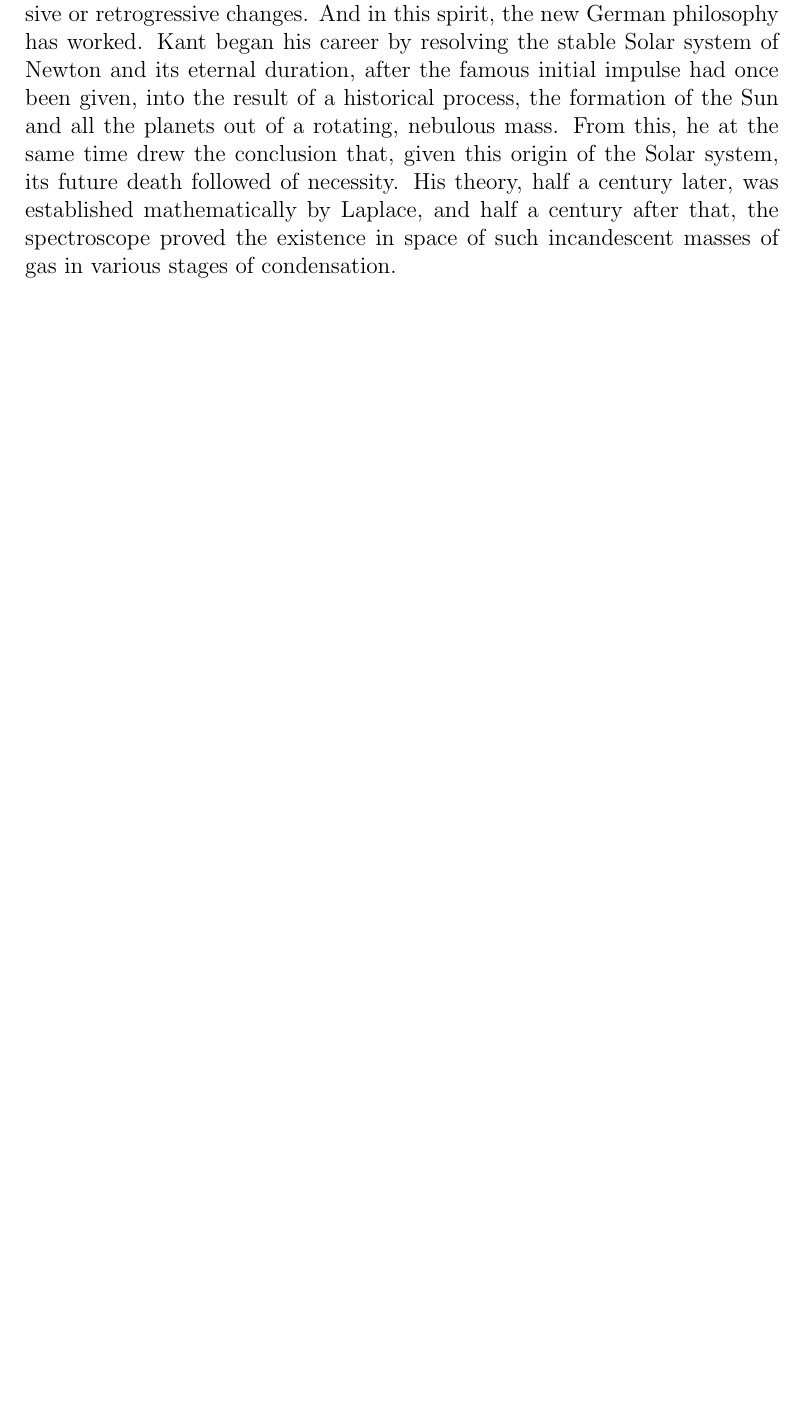
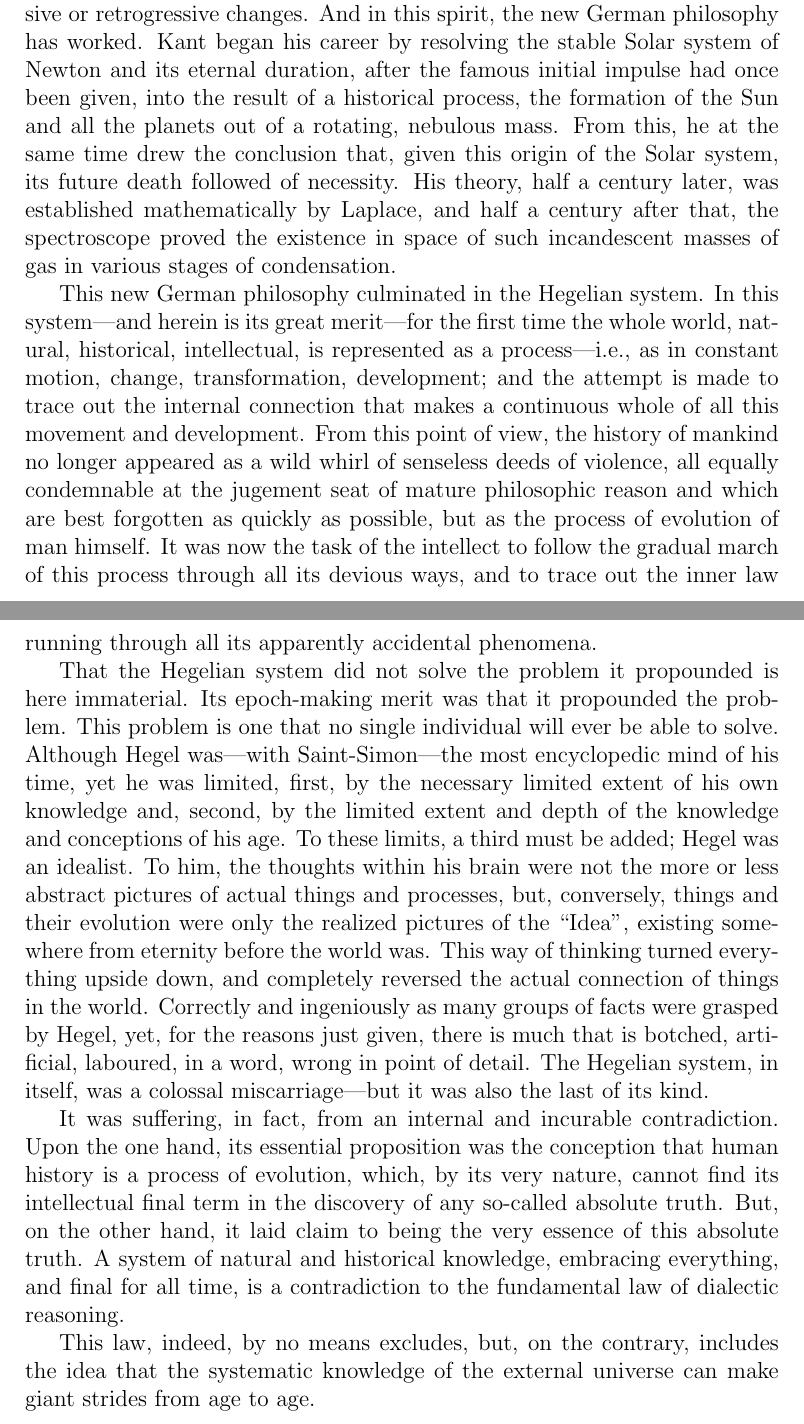
Before and after one commit to socialist-latex/sus, a LaTeX thesis (sus.tex, which reads tex/dialectics.tex): part of page 19 of 21 before the commit and two parts of pages 19 and 20 of 22 after it, the two joined at a grey line, cut so that both start at the same text, the shorter picture padded with empty space. Compiled offline with pdfLaTeX.

Commit message:
updated chapter 2

```diff
--- a/tex/dialectics.tex
+++ b/tex/dialectics.tex
@@ -150,4 +150,46 @@ necessity. His theory, half a century later, was established mathematically by
 Laplace, and half a century after that, the spectroscope proved the existence in
 space of such incandescent masses of gas in various stages of condensation.
 
+This new German philosophy culminated in the Hegelian system. In this
+system---and herein is its great merit---for the first time the whole world,
+natural, historical, intellectual, is represented as a process---i.e., as in
+constant motion, change, transformation, development; and the attempt is made to
+trace out the internal connection that makes a continuous whole of all this
+movement and development. From this point of view, the history of mankind no
+longer appeared as a wild whirl of senseless deeds of violence, all equally
+condemnable at the jugement seat of mature philosophic reason and which are best
+forgotten as quickly as possible, but as the process of evolution of man
+himself. It was now the task of the intellect to follow the gradual march of
+this process through all its devious ways, and to trace out the inner law running
+through all its apparently accidental phenomena.
+
+That the Hegelian system did not solve the problem it propounded is here
+immaterial. Its epoch-making merit was that it propounded the problem. This
+problem is one that no single individual will ever be able to solve. Although
+Hegel was---with Saint-Simon---the most encyclopedic mind of his time, yet he
+was limited, first, by the necessary limited extent of his own knowledge and,
+second, by the limited extent and depth of the knowledge and conceptions of his
+age. To these limits, a third must be added; Hegel was an idealist. To him, the
+thoughts within his brain were not the more or less abstract pictures of actual
+things and processes, but, conversely, things and their evolution were only the
+realized pictures of the ``Idea'', existing somewhere from eternity before the
+world was. This way of thinking turned everything upside down, and completely
+reversed the actual connection of things in the world. Correctly and ingeniously
+as many groups of facts were grasped by Hegel, yet, for the reasons just given,
+there is much that is botched, artificial, laboured, in a word, wrong in point
+of detail. The Hegelian system, in itself, was a colossal miscarriage---but it
+was also the last of its kind.
+
+It was suffering, in fact, from an internal and incurable contradiction. Upon
+the one hand, its essential proposition was the conception that human history is
+a process of evolution, which, by its very nature, cannot find its intellectual
+final term in the discovery of any so-called absolute truth. But, on the other
+hand, it laid claim to being the very essence of this absolute truth. A system
+of natural and historical knowledge, embracing everything, and final for all
+time, is a contradiction to the fundamental law of dialectic reasoning.
+
+This law, indeed, by no means excludes, but, on the contrary, includes the idea
+that the systematic knowledge of the external universe can make giant strides
+from age to age.
+
 \printendnotes
```
Also changed, not shown: tex/dialectics.tex (2 more changed lines).
